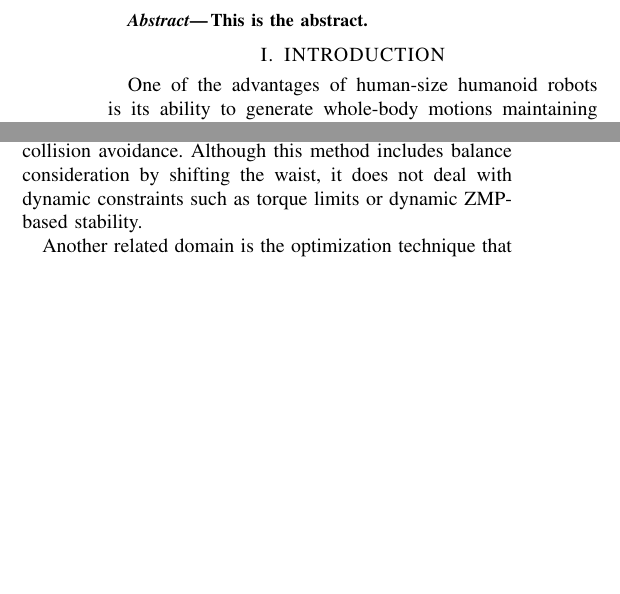
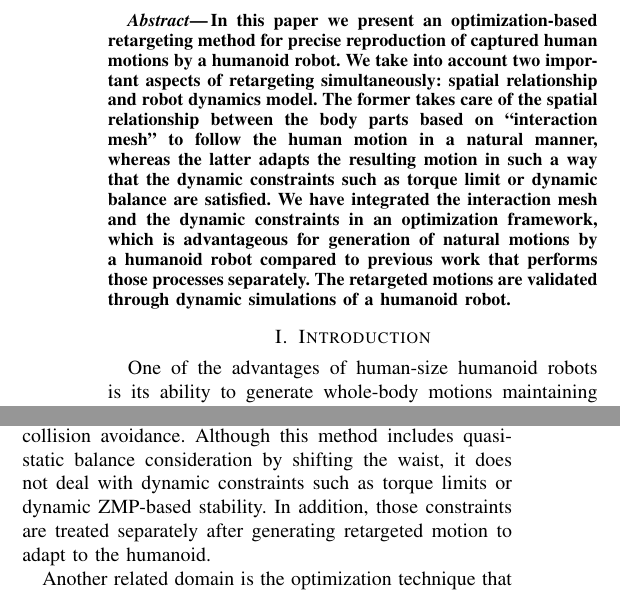
Before and after one commit to thomas-moulard/13humanoids, a LaTeX paper (retargeting-humanoid2013.tex): two parts of the columns of page 1 of 2, joined at a grey line, cut at the place of the change, the shorter picture padded with empty space. Compiled offline with pdfLaTeX.

Commit message:
Abstract addes

```diff
--- a/retargeting-humanoid2013.tex
+++ b/retargeting-humanoid2013.tex
@@ -49,13 +49,25 @@ Tsukuba Central 2, 1-1-1 Umezono, Ibaraki 305-8568 Japan
 
 %%%%%%%%%%%%%%%%%%%%%%%%%%%%%%%%%%%%%%%%%%%%%%%%%%%%%%%%%%%%%%%%%%%%%%%%%%%%%%%%
 \begin{abstract}
-This is the abstract.
-
+In this paper we present an optimization-based retargeting method for
+precise reproduction of captured human motions by a humanoid robot.
+We take into account two important aspects of retargeting
+simultaneously: spatial relationship and robot dynamics model.
+The former takes care of the spatial relationship between the body
+parts based on ``interaction mesh'' to follow the human motion in a
+natural manner, whereas the latter adapts the resulting motion in such
+a way that the dynamic constraints such as torque limit or dynamic
+balance are satisfied.
+We have integrated the interaction mesh and the dynamic constraints in an
+optimization framework, which is advantageous for generation of
+natural motions by a humanoid robot compared to
+previous work that performs those processes separately. The retargeted
+motions are validated through dynamic simulations of a humanoid robot.
 \end{abstract}
 
 
 %%%%%%%%%%%%%%%%%%%%%%%%%%%%%%%%%%%%%%%%%%%%%%%%%%%%%%%%%%%%%%%%%%%%%%%%%%%%%%%%
-\section{INTRODUCTION}
+\section{Introduction}
 \label{sec:intro}
 
 One of the advantages of human-size humanoid robots is
@@ -131,3 +143,4 @@ parts and the objects in the environments \cite{Komura10}.
 Nakaoka and Kokura extended this method for retargeting to a humanoid
 robot by taking advantage of its capacity to adapt motions
 to a character with very different physical properties
+\cite{Nakaoka12Humanoids}. Usage of interaction mesh brings natural
@@ -135,7 +147,9 @@ to a character with very different physical properties
 following of original human motion and self-collision avoidance.
-Although this method includes
-balance consideration by shifting the waist,  it does not deal with
-dynamic constraints such as torque limits or dynamic ZMP-based stability.
+Although this method includes quasi-static
+balance consideration by shifting the waist, it does not deal with
+dynamic constraints such as torque limits or dynamic ZMP-based
+stability. In addition, those constraints are treated separately after
+generating retargeted motion to adapt to the humanoid.
 
 
 % Optim
```
Also changed, not shown: retargeting-humanoid2013.tex (8 more changed lines).
